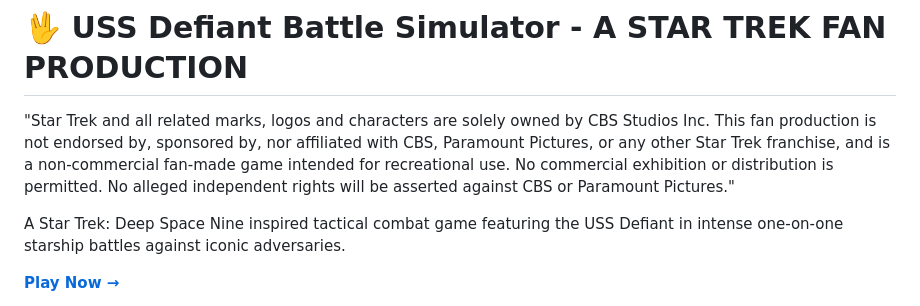
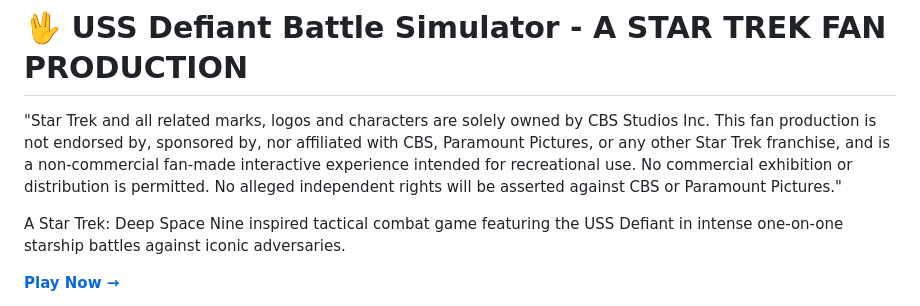
Before and after one commit to cmdelee/st-game, a Markdown page: README.md, the part around the change. Drawn GitHub-style.

Commit message:
Revise fan production disclaimer in README
Updated description to clarify the nature of the fan production.

```diff
--- a/README.md
+++ b/README.md
@@ -1,6 +1,6 @@
 # 🖖 USS Defiant Battle Simulator - A STAR TREK FAN PRODUCTION
 
-"Star Trek and all related marks, logos and characters are solely owned by CBS Studios Inc. This fan production is not endorsed by, sponsored by, nor affiliated with CBS, Paramount Pictures, or any other Star Trek franchise, and is a non-commercial fan-made game intended for recreational use.  No commercial exhibition or distribution is permitted. No alleged independent rights will be asserted against CBS or Paramount Pictures."
+"Star Trek and all related marks, logos and characters are solely owned by CBS Studios Inc. This fan production is not endorsed by, sponsored by, nor affiliated with CBS, Paramount Pictures, or any other Star Trek franchise, and is a non-commercial fan-made interactive experience intended for recreational use. No commercial exhibition or distribution is permitted. No alleged independent rights will be asserted against CBS or Paramount Pictures."
 
 A Star Trek: Deep Space Nine inspired tactical combat game featuring the USS Defiant in intense one-on-one starship battles against iconic adversaries.
 
```
